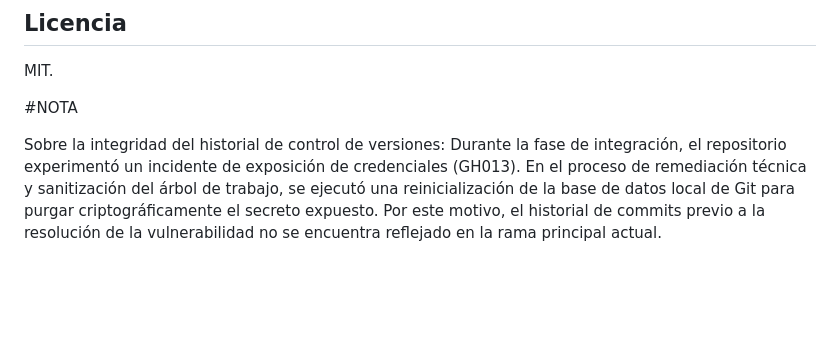
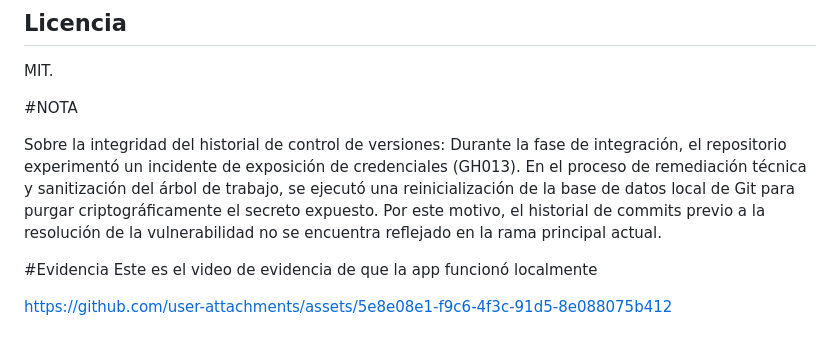
Before and after one commit to BACO2503/uni-agente, a Markdown page: README.md, the part around the change. GitHub-like rendering; blank space fills up the shorter version.

Commit message:
Update README with incident note and evidence section
Added evidence section with a video link demonstrating app functionality.

```diff
--- a/README.md
+++ b/README.md
@@ -378,3 +378,9 @@ MIT.
 
 Sobre la integridad del historial de control de versiones:
 Durante la fase de integración, el repositorio experimentó un incidente de exposición de credenciales (GH013). En el proceso de remediación técnica y sanitización del árbol de trabajo, se ejecutó una reinicialización de la base de datos local de Git para purgar criptográficamente el secreto expuesto. Por este motivo, el historial de commits previo a la resolución de la vulnerabilidad no se encuentra reflejado en la rama principal actual.
+
+#Evidencia
+Este es el video de evidencia de que la app funcionó localmente
+
+
+https://github.com/user-attachments/assets/5e8e08e1-f9c6-4f3c-91d5-8e088075b412
```
